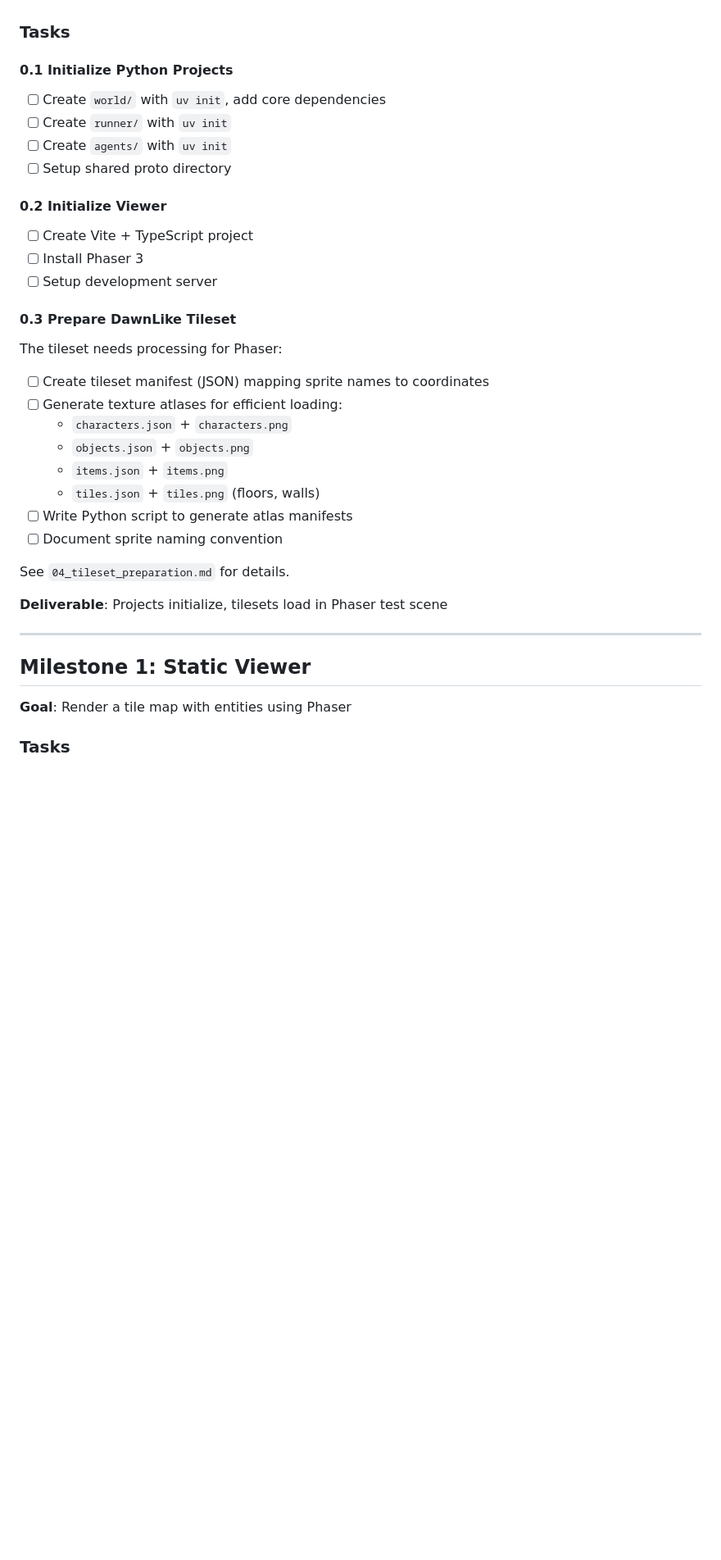
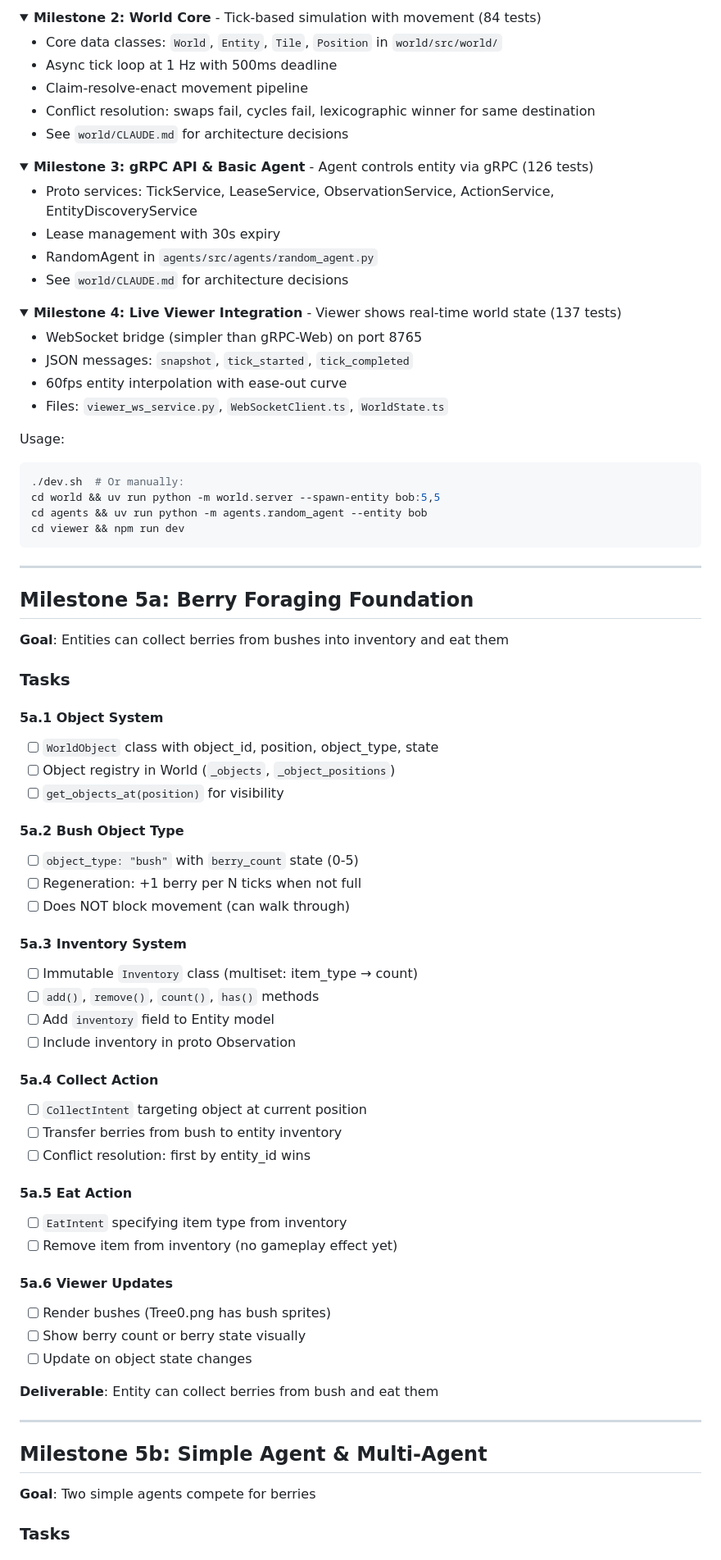
Before and after one commit to tcgarvin/bobgame, a Markdown page: docs/03_implementation_plan.md, the part around one of its changes. Shown at 82% size. Rendered like a GitHub page; folded sections open; blank space fills up the shorter version.

````diff
--- a/docs/03_implementation_plan.md
+++ b/docs/03_implementation_plan.md
@@ -40,38 +77,84 @@ Milestone 8: LLM Agent Integration
+<details>
+<summary><strong>Milestone 2: World Core</strong> - Tick-based simulation with movement (84 tests)</summary>
+
+- Core data classes: `World`, `Entity`, `Tile`, `Position` in `world/src/world/`
+- Async tick loop at 1 Hz with 500ms deadline
+- Claim-resolve-enact movement pipeline
+- Conflict resolution: swaps fail, cycles fail, lexicographic winner for same destination
+- See `world/CLAUDE.md` for architecture decisions
+</details>
+
+<details>
+<summary><strong>Milestone 3: gRPC API & Basic Agent</strong> - Agent controls entity via gRPC (126 tests)</summary>
+
+- Proto services: TickService, LeaseService, ObservationService, ActionService, EntityDiscoveryService
+- Lease management with 30s expiry
+- RandomAgent in `agents/src/agents/random_agent.py`
+- See `world/CLAUDE.md` for architecture decisions
+</details>
+
+<details>
+<summary><strong>Milestone 4: Live Viewer Integration</strong> - Viewer shows real-time world state (137 tests)</summary>
+
+- WebSocket bridge (simpler than gRPC-Web) on port 8765
+- JSON messages: `snapshot`, `tick_started`, `tick_completed`
+- 60fps entity interpolation with ease-out curve
+- Files: `viewer_ws_service.py`, `WebSocketClient.ts`, `WorldState.ts`
+
+Usage:
+```bash
+./dev.sh  # Or manually:
+cd world && uv run python -m world.server --spawn-entity bob:5,5
+cd agents && uv run python -m agents.random_agent --entity bob
+cd viewer && npm run dev
+```
+</details>
+
+---
+
+## Milestone 5a: Berry Foraging Foundation
+
+**Goal**: Entities can collect berries from bushes into inventory and eat them
 
 ### Tasks
 
-#### 0.1 Initialize Python Projects
-- [ ] Create `world/` with `uv init`, add core dependencies
-- [ ] Create `runner/` with `uv init`
-- [ ] Create `agents/` with `uv init`
-- [ ] Setup shared proto directory
+#### 5a.1 Object System
+- [ ] `WorldObject` class with object_id, position, object_type, state
+- [ ] Object registry in World (`_objects`, `_object_positions`)
+- [ ] `get_objects_at(position)` for visibility
 
-#### 0.2 Initialize Viewer
-- [ ] Create Vite + TypeScript project
-- [ ] Install Phaser 3
-- [ ] Setup development server
+#### 5a.2 Bush Object Type
+- [ ] `object_type: "bush"` with `berry_count` state (0-5)
+- [ ] Regeneration: +1 berry per N ticks when not full
+- [ ] Does NOT block movement (can walk through)
 
-#### 0.3 Prepare DawnLike Tileset
-The tileset needs processing for Phaser:
+#### 5a.3 Inventory System
+- [ ] Immutable `Inventory` class (multiset: item_type → count)
+- [ ] `add()`, `remove()`, `count()`, `has()` methods
+- [ ] Add `inventory` field to Entity model
+- [ ] Include inventory in proto Observation
 
-- [ ] Create tileset manifest (JSON) mapping sprite names to coordinates
-- [ ] Generate texture atlases for efficient loading:
-  - `characters.json` + `characters.png`
-  - `objects.json` + `objects.png`
-  - `items.json` + `items.png`
-  - `tiles.json` + `tiles.png` (floors, walls)
-- [ ] Write Python script to generate atlas manifests
-- [ ] Document sprite naming convention
+#### 5a.4 Collect Action
+- [ ] `CollectIntent` targeting object at current position
+- [ ] Transfer berries from bush to entity inventory
+- [ ] Conflict resolution: first by entity_id wins
 
-See `04_tileset_preparation.md` for details.
+#### 5a.5 Eat Action
+- [ ] `EatIntent` specifying item type from inventory
+- [ ] Remove item from inventory (no gameplay effect yet)
 
-**Deliverable**: Projects initialize, tilesets load in Phaser test scene
+#### 5a.6 Viewer Updates
+- [ ] Render bushes (Tree0.png has bush sprites)
+- [ ] Show berry count or berry state visually
+- [ ] Update on object state changes
+
+**Deliverable**: Entity can collect berries from bush and eat them
 
 ---
 
-## Milestone 1: Static Viewer
+## Milestone 5b: Simple Agent & Multi-Agent
 
-**Goal**: Render a tile map with entities using Phaser
+**Goal**: Two simple agents compete for berries
 
 ### Tasks
 
````
Also changed, not shown: other parts of docs/03_implementation_plan.md (+87 -232 lines), CLAUDE.md (added, +70 -0 lines).
